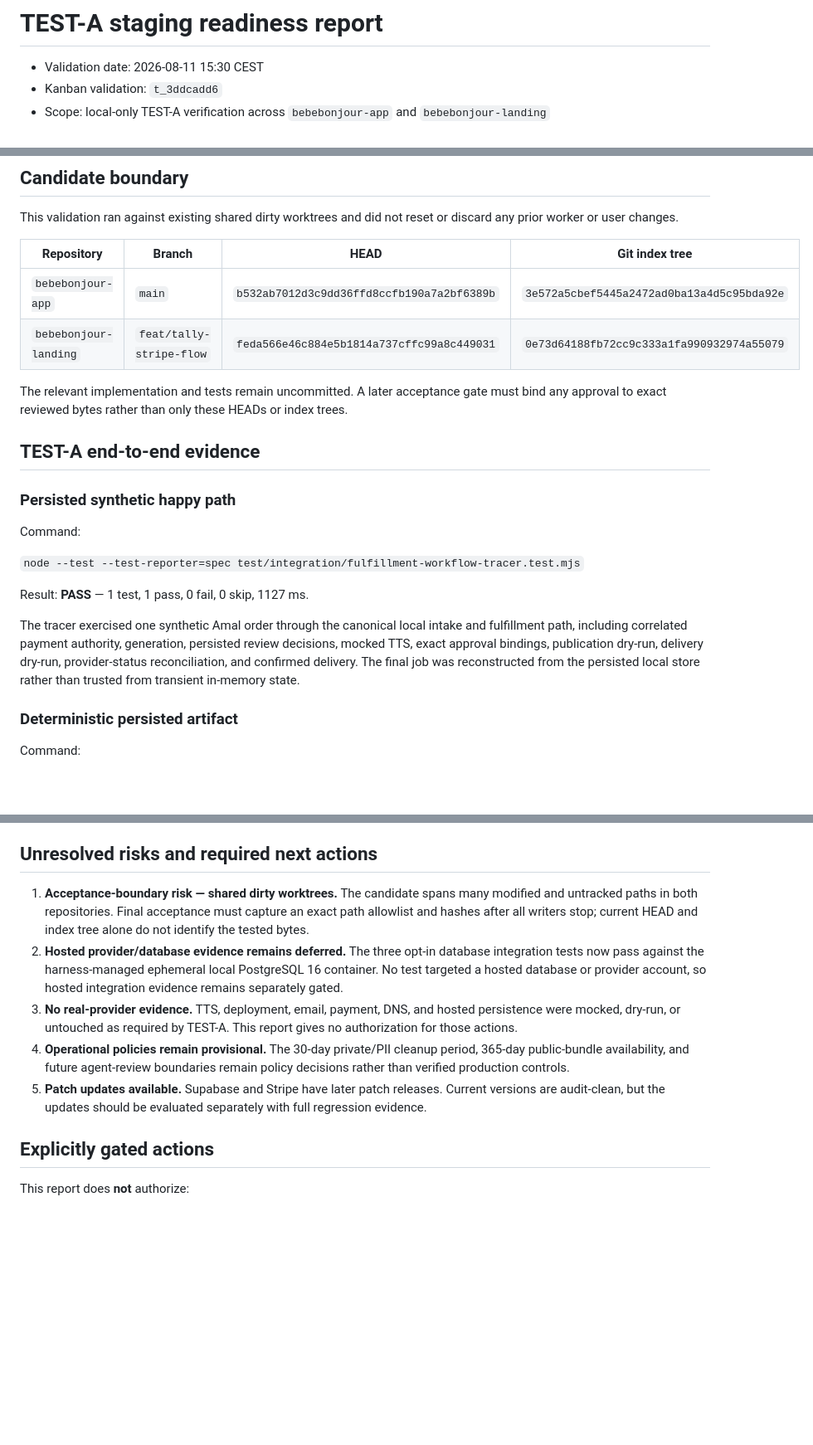
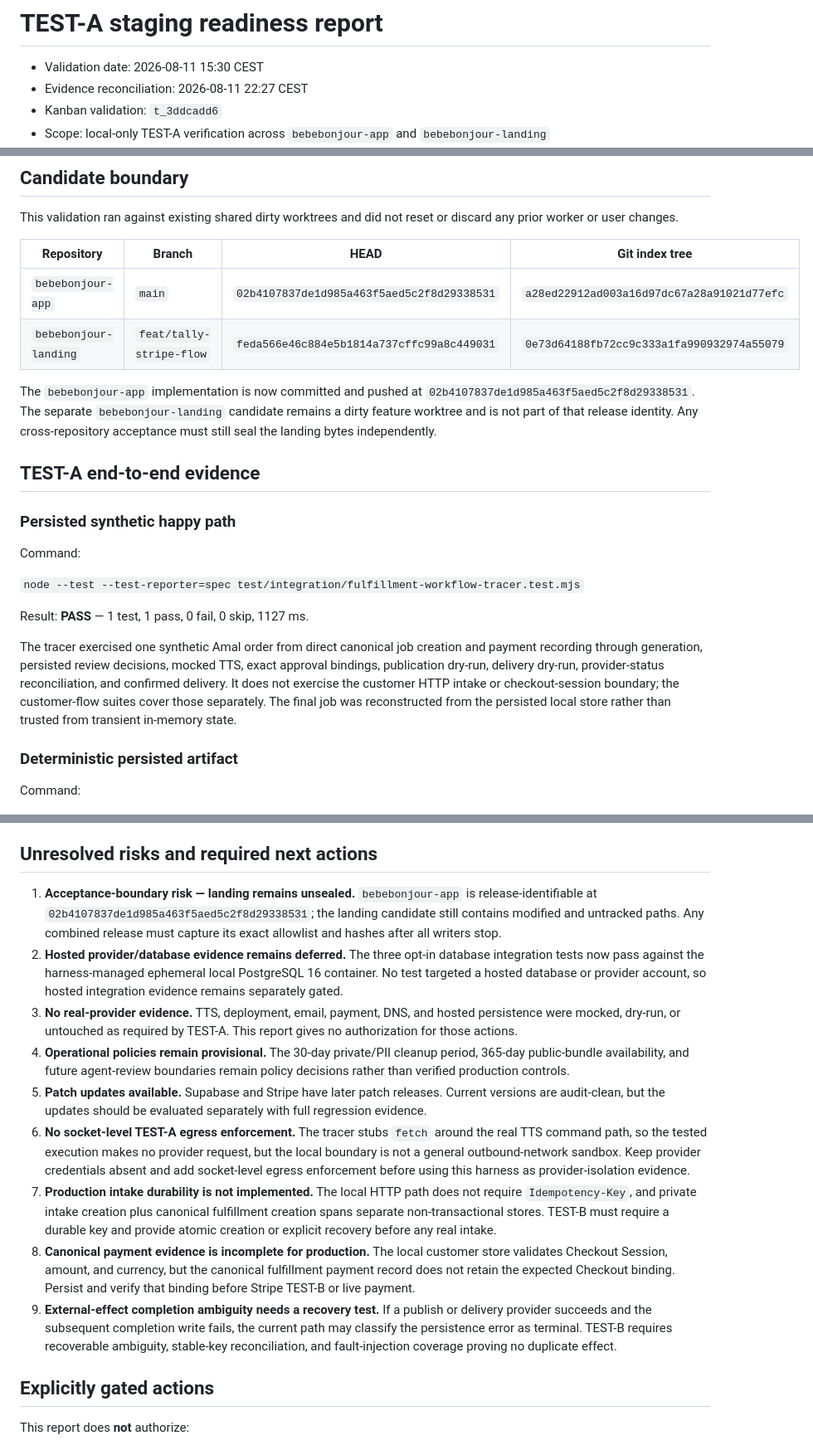
Before and after one commit to Havesomecode/bebebonjour-app, a Markdown page: openspec/reports/2026-08-11-test-a-staging-readiness-report.md, 3 parts joined by grey strips. Shown at 83% size. GitHub-like rendering; blank space fills up the shorter version.

```diff
--- a/openspec/reports/2026-08-11-test-a-staging-readiness-report.md
+++ b/openspec/reports/2026-08-11-test-a-staging-readiness-report.md
@@ -1,6 +1,7 @@
 # TEST-A staging readiness report
 
 - Validation date: 2026-08-11 15:30 CEST
+- Evidence reconciliation: 2026-08-11 22:27 CEST
 - Kanban validation: `t_3ddcadd6`
 - Scope: local-only TEST-A verification across `bebebonjour-app` and `bebebonjour-landing`
 - Remote side effects: none; no hosted deployment, live payment, live email, DNS, publication, or production action was attempted
@@ -12,10 +13,14 @@ This validation ran against existing shared dirty worktrees and did not reset or
 
 | Repository | Branch | HEAD | Git index tree |
 | --- | --- | --- | --- |
-| `bebebonjour-app` | `main` | `b532ab7012d3c9dd36ffd8ccfb190a7a2bf6389b` | `3e572a5cbef5445a2472ad0ba13a4d5c95bda92e` |
+| `bebebonjour-app` | `main` | `02b4107837de1d985a463f5aed5c2f8d29338531` | `a28ed22912ad003a16d97dc67a28a91021d77efc` |
 | `bebebonjour-landing` | `feat/tally-stripe-flow` | `feda566e46c884e5b1814a737cffc99a8c449031` | `0e73d64188fb72cc9c333a1fa990932974a55079` |
 
-The relevant implementation and tests remain uncommitted. A later acceptance gate must bind any approval to exact reviewed bytes rather than only these HEADs or index trees.
+The `bebebonjour-app` implementation is now committed and pushed at
+`02b4107837de1d985a463f5aed5c2f8d29338531`. The separate
+`bebebonjour-landing` candidate remains a dirty feature worktree and is not part
+of that release identity. Any cross-repository acceptance must still seal the
+landing bytes independently.
 
 ## TEST-A end-to-end evidence
 
@@ -27,7 +32,13 @@ Command:
 
 Result: **PASS** — 1 test, 1 pass, 0 fail, 0 skip, 1127 ms.
 
-The tracer exercised one synthetic Amal order through the canonical local intake and fulfillment path, including correlated payment authority, generation, persisted review decisions, mocked TTS, exact approval bindings, publication dry-run, delivery dry-run, provider-status reconciliation, and confirmed delivery. The final job was reconstructed from the persisted local store rather than trusted from transient in-memory state.
+The tracer exercised one synthetic Amal order from direct canonical job creation
+and payment recording through generation, persisted review decisions, mocked
+TTS, exact approval bindings, publication dry-run, delivery dry-run,
+provider-status reconciliation, and confirmed delivery. It does not exercise
+the customer HTTP intake or checkout-session boundary; the customer-flow suites
+cover those separately. The final job was reconstructed from the persisted
+local store rather than trusted from transient in-memory state.
 
 ### Deterministic persisted artifact
 
@@ -159,11 +170,15 @@ Registry checks confirmed that 6.4.3 is the latest Vite 6 release, 0.25.12 is th
 
 ## Unresolved risks and required next actions
 
-1. **Acceptance-boundary risk — shared dirty worktrees.** The candidate spans many modified and untracked paths in both repositories. Final acceptance must capture an exact path allowlist and hashes after all writers stop; current HEAD and index tree alone do not identify the tested bytes.
+1. **Acceptance-boundary risk — landing remains unsealed.** `bebebonjour-app` is release-identifiable at `02b4107837de1d985a463f5aed5c2f8d29338531`; the landing candidate still contains modified and untracked paths. Any combined release must capture its exact allowlist and hashes after all writers stop.
 2. **Hosted provider/database evidence remains deferred.** The three opt-in database integration tests now pass against the harness-managed ephemeral local PostgreSQL 16 container. No test targeted a hosted database or provider account, so hosted integration evidence remains separately gated.
 3. **No real-provider evidence.** TTS, deployment, email, payment, DNS, and hosted persistence were mocked, dry-run, or untouched as required by TEST-A. This report gives no authorization for those actions.
 4. **Operational policies remain provisional.** The 30-day private/PII cleanup period, 365-day public-bundle availability, and future agent-review boundaries remain policy decisions rather than verified production controls.
 5. **Patch updates available.** Supabase and Stripe have later patch releases. Current versions are audit-clean, but the updates should be evaluated separately with full regression evidence.
+6. **No socket-level TEST-A egress enforcement.** The tracer stubs `fetch` around the real TTS command path, so the tested execution makes no provider request, but the local boundary is not a general outbound-network sandbox. Keep provider credentials absent and add socket-level egress enforcement before using this harness as provider-isolation evidence.
+7. **Production intake durability is not implemented.** The local HTTP path does not require `Idempotency-Key`, and private intake creation plus canonical fulfillment creation spans separate non-transactional stores. TEST-B must require a durable key and provide atomic creation or explicit recovery before any real intake.
+8. **Canonical payment evidence is incomplete for production.** The local customer store validates Checkout Session, amount, and currency, but the canonical fulfillment payment record does not retain the expected Checkout binding. Persist and verify that binding before Stripe TEST-B or live payment.
+9. **External-effect completion ambiguity needs a recovery test.** If a publish or delivery provider succeeds and the subsequent completion write fails, the current path may classify the persistence error as terminal. TEST-B requires recoverable ambiguity, stable-key reconciliation, and fault-injection coverage proving no duplicate effect.
 
 ## Explicitly gated actions
 
```
Also changed, not shown: LIVE_SETUP.md (+8 -7 lines), README.md (+9 -6 lines).
